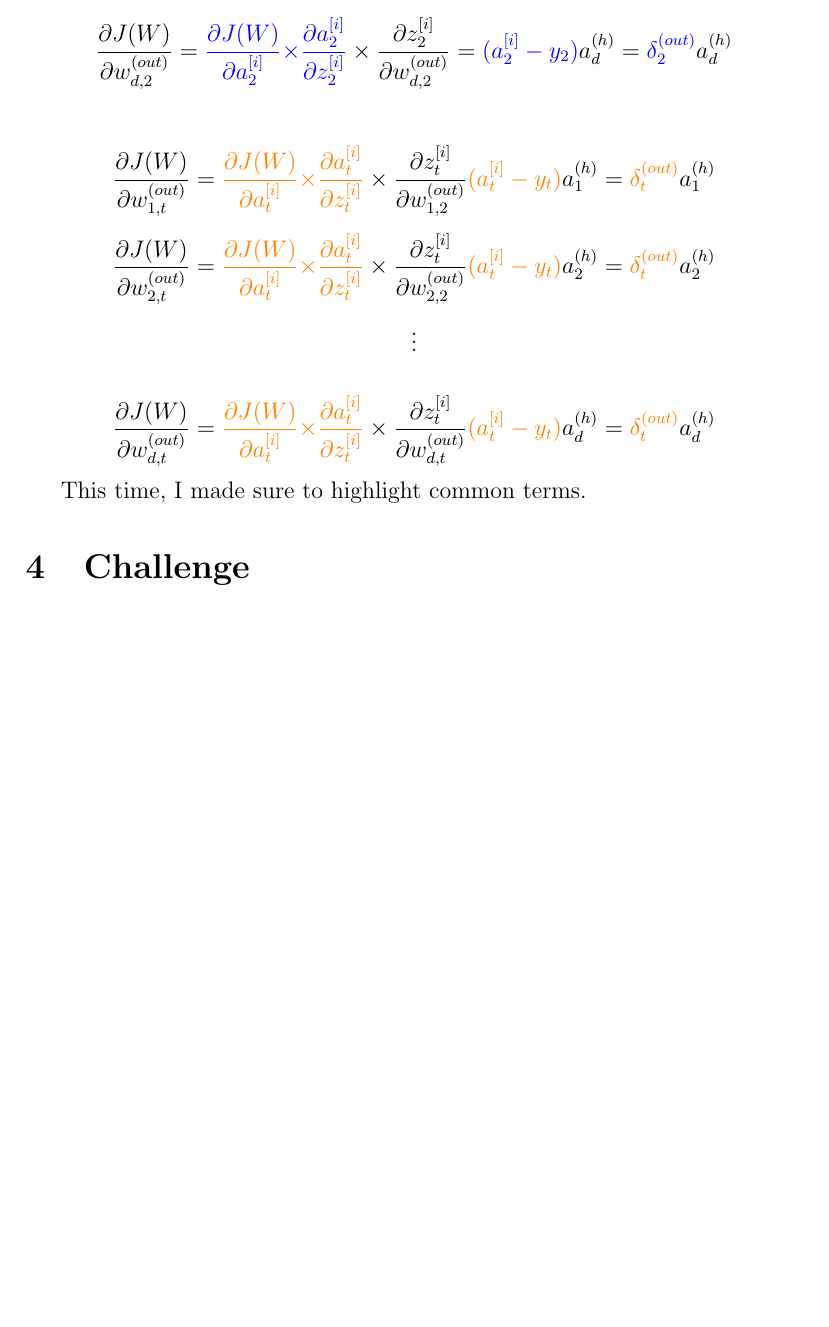
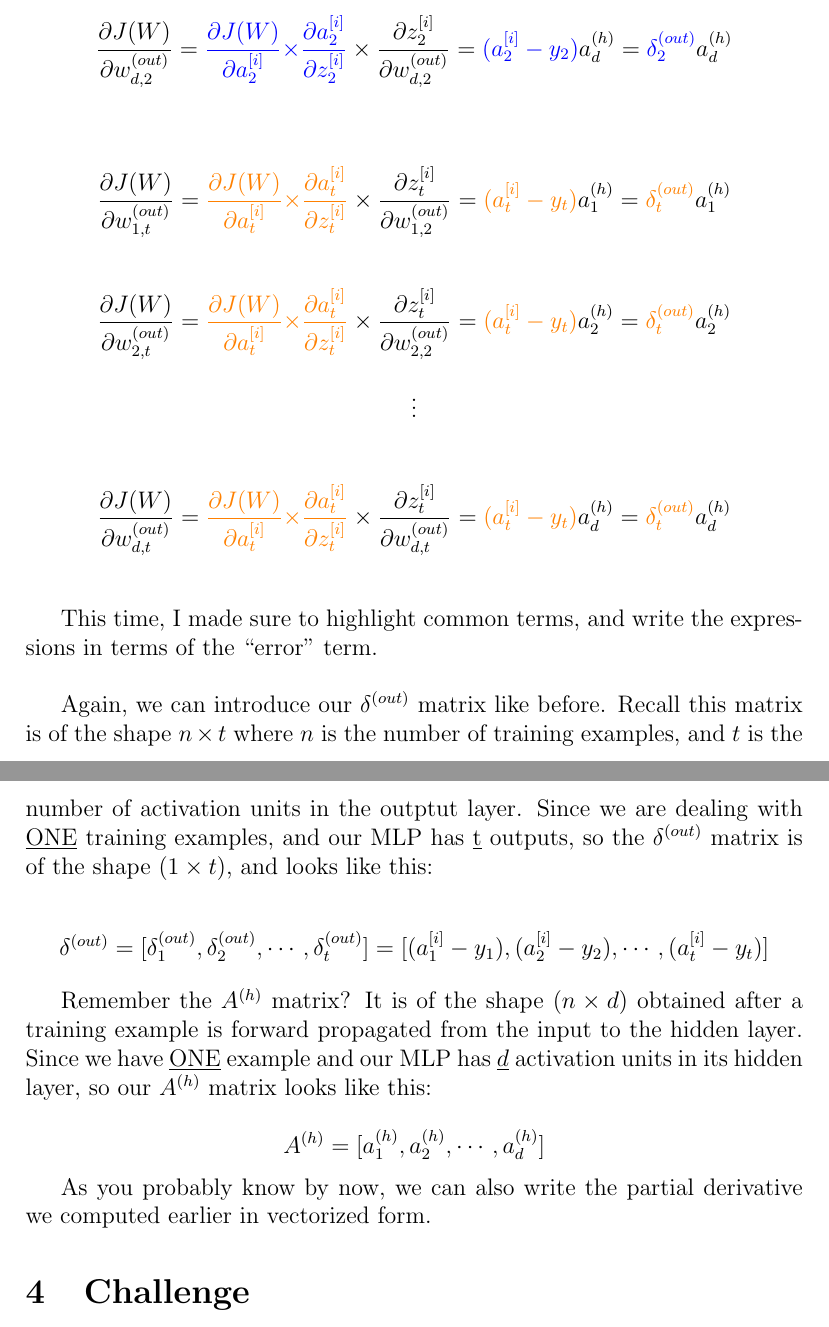
Before and after one commit to kassi-bertrand/machine-learning-notes, a LaTeX document (04-Make a MLP from scratch/document-1.tex): part of page 10 of 10 before the commit and two parts of pages 10 and 11 of 11 after it, the two joined at a grey line, cut so that both start at the same text, the shorter picture padded with empty space. Compiled offline with pdfLaTeX.

Commit message:
Progress on LATEX document :page_facing_up:

```diff
--- a/04-Make a MLP from scratch/document-1.tex
+++ b/04-Make a MLP from scratch/document-1.tex
@@ -431,7 +431,7 @@ Using our shiny tree diagram, let's compute the partial derivatives:
     \frac{\partial J(W)}{\partial w_{1,t}^{(out)}} =
     \textcolor{orange}{\frac{\partial J(W)}{\partial a_{t}^{[i]}}\times}
     \textcolor{orange}{\frac{\partial a_{t}^{[i]}}{\partial z_{t}^{[i]}}}\times
-    \frac{\partial z_{t}^{[i]}}{\partial w_{1,2}^{(out)}}
+    \frac{\partial z_{t}^{[i]}}{\partial w_{1,2}^{(out)}} =
     \textcolor{orange}{(a_{t}^{[i]} - y_t)}a_1^{(h)}=
     \textcolor{orange}{\delta_t^{(out)}}a_1^{(h)}
 \]
@@ -451,12 +451,43 @@ Using our shiny tree diagram, let's compute the partial derivatives:
     \frac{\partial J(W)}{\partial w_{d,t}^{(out)}} =
     \textcolor{orange}{\frac{\partial J(W)}{\partial a_{t}^{[i]}}\times}
     \textcolor{orange}{\frac{\partial a_{t}^{[i]}}{\partial z_{t}^{[i]}}} \times
-    \frac{\partial z_{t}^{[i]}}{\partial w_{d,t}^{(out)}}
+    \frac{\partial z_{t}^{[i]}}{\partial w_{d,t}^{(out)}} =
     \textcolor{orange}{(a_{t}^{[i]} - y_t)}a_d^{(h)}=
     \textcolor{orange}{\delta_t^{(out)}}a_d^{(h)}
 \]
 
-This time, I made sure to highlight common terms.
+\vspace{5mm} %5mm vertical space
+
+This time, I made sure to highlight common terms, and write the
+expressions in terms of the ``error'' term.
+
+\vspace{5mm} %5mm vertical space
+
+Again, we can introduce our $\delta^{(out)}$ matrix like before.
+Recall this matrix is of the shape $n \times t$ where $n$ is the
+number of training examples, and $t$ is the number of activation
+units in the outptut layer. Since we are dealing with \underline{ONE}
+training examples, and our MLP has \underline{t} outputs, so the
+$\delta^{(out)}$ matrix is of the shape $(1 \times t)$, and looks
+like this:
+
+\[
+    \delta^{(out)} = [\delta_1^{(out)}, \delta_2^{(out)}, \cdots, \delta_t^{(out)}] =
+    [(a_{1}^{[i]} - y_1), (a_{2}^{[i]} - y_2), \cdots, (a_{t}^{[i]} - y_t)]
+\]
+
+Remember the $A^{(h)}$ matrix? It is of the shape $(n \times d)$
+obtained after a training example is forward propagated from the
+input to the hidden layer. Since we have \underline{ONE} example
+and our MLP has \underline{$d$} activation units in its hidden
+layer, so our $A^{(h)}$ matrix looks like this:
+
+\[
+    A^{(h)} = [a_1^{(h)}, a_2^{(h)}, \cdots, a_d^{(h)}]
+\]
+
+As you probably know by now, we can also write the partial derivative
+we computed earlier in vectorized form.
 
 \section{Challenge}
 
```
Also changed, not shown: 04-Make a MLP from scratch/document-1.pdf, 04-Make a MLP from scratch/document-1.tex (6 more changed lines).
